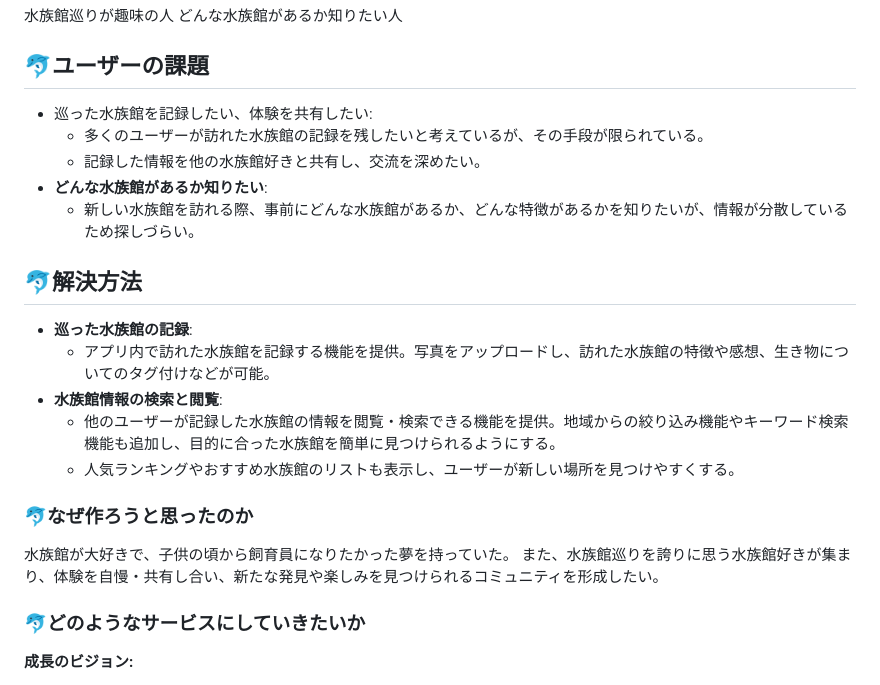
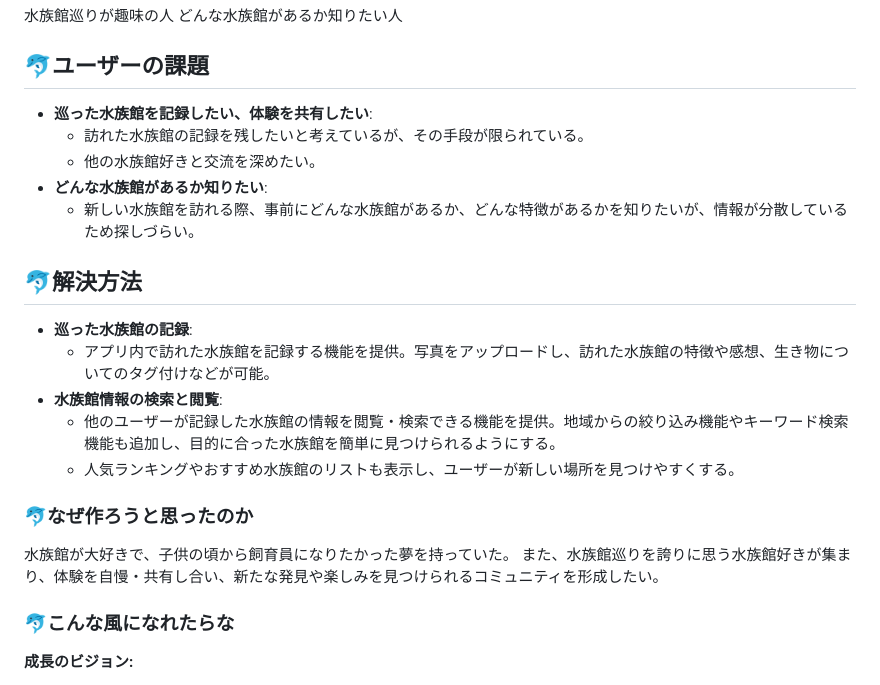
Before and after one commit to shinoomata/Aqua_voyage, a Markdown page: README.md, the part around the change. GitHub-like rendering.

```diff
--- a/README.md
+++ b/README.md
@@ -11,14 +11,13 @@ https://aqua-voyage.com/
 どんな水族館があるか知りたい人
 
 ## 🐬ユーザーの課題
-- 巡った水族館を記録したい、体験を共有したい:
-    - 多くのユーザーが訪れた水族館の記録を残したいと考えているが、その手段が限られている。
-    - 記録した情報を他の水族館好きと共有し、交流を深めたい。
+- **巡った水族館を記録したい、体験を共有したい**:
+    - 訪れた水族館の記録を残したいと考えているが、その手段が限られている。
+    - 他の水族館好きと交流を深めたい。
 - **どんな水族館があるか知りたい**:
     - 新しい水族館を訪れる際、事前にどんな水族館があるか、どんな特徴があるかを知りたいが、情報が分散しているため探しづらい。
 
 ## 🐬解決方法
-
 - **巡った水族館の記録**:
     - アプリ内で訪れた水族館を記録する機能を提供。写真をアップロードし、訪れた水族館の特徴や感想、生き物についてのタグ付けなどが可能。
 - **水族館情報の検索と閲覧**:
@@ -30,7 +29,7 @@ https://aqua-voyage.com/
 また、水族館巡りを誇りに思う水族館好きが集まり、体験を自慢・共有し合い、新たな発見や楽しみを見つけられるコミュニティを形成したい。
 
 
-### 🐬どのようなサービスにしていきたいか
+### 🐬こんな風になれたらな
 
 **成長のビジョン:**
 
```
